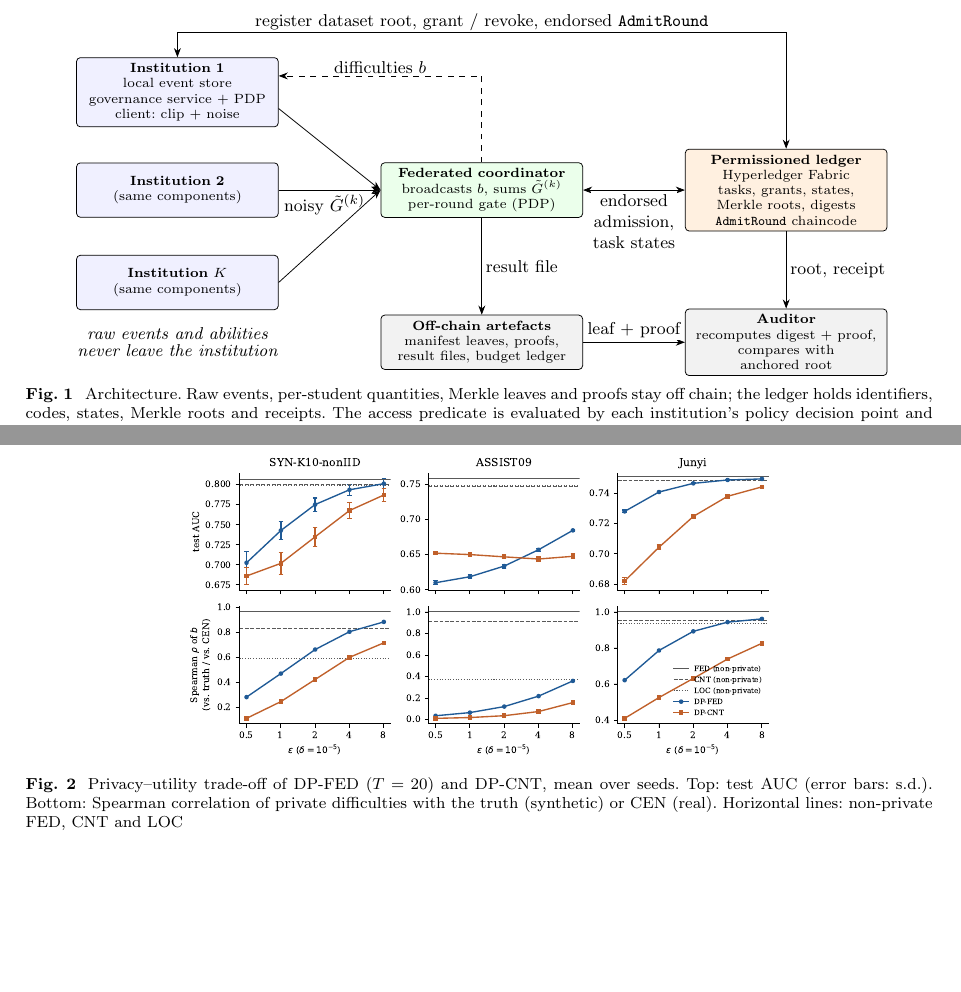
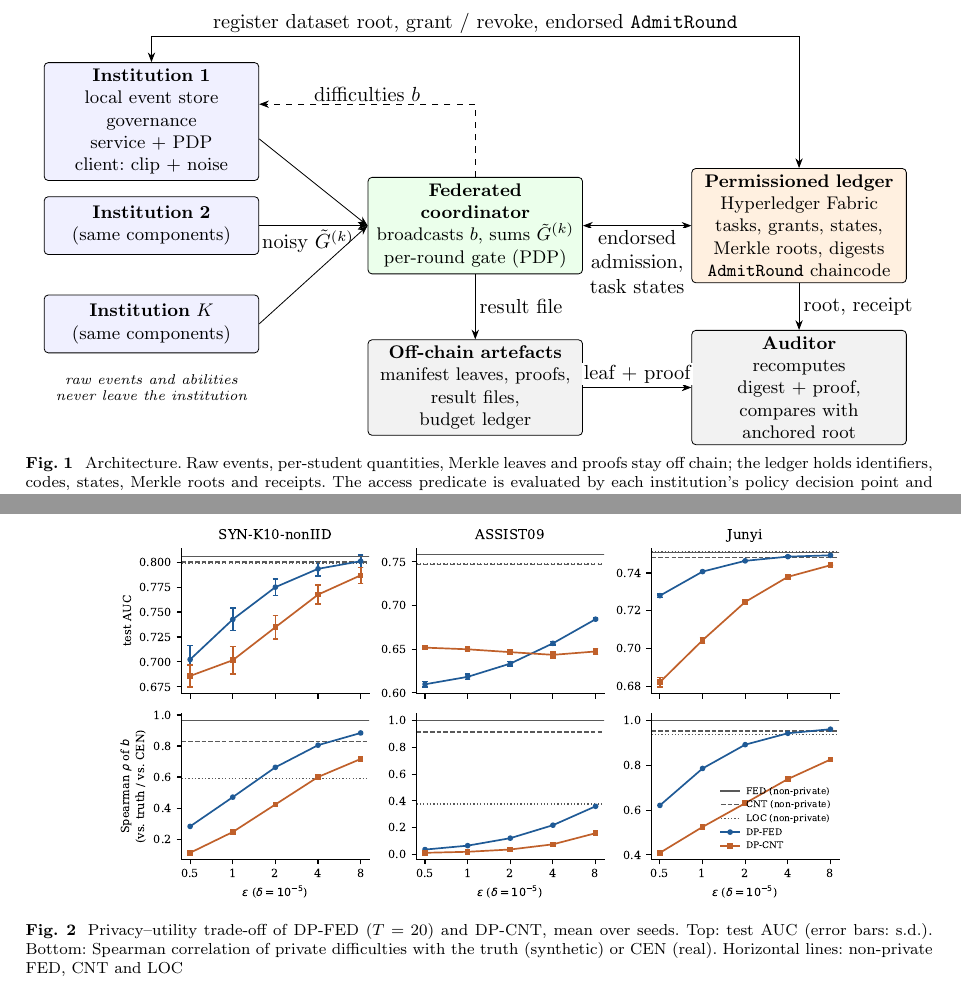
Before and after one commit to JingZhang0630/learnflow-chain, a LaTeX paper (learnflow-chain.tex): two parts of pages 4 and 8 of 13, joined at a grey line, cut so that both start at the same text, the shorter picture padded with empty space. Compiled offline with pdfLaTeX.

```diff
--- a/learnflow-chain.tex
+++ b/learnflow-chain.tex
@@ -743,15 +743,15 @@
 
 \begin{widefigure}
 \centering
-\resizebox{0.9\textwidth}{!}{% Architecture figure (TikZ), included from sections/04_design.tex.
+\resizebox{0.96\textwidth}{!}{% Architecture figure (TikZ), included from sections/04_design.tex.
 \begin{tikzpicture}[
-  font=\footnotesize, >=Stealth,
+  font=\small, >=Stealth,
   box/.style={draw, rounded corners=2pt, align=center, inner sep=3pt, minimum height=1.0cm, text width=3.5cm, execute at begin node={\hyphenpenalty=10000\relax}},
   inst/.style={box, fill=blue!6},
   chain/.style={box, fill=orange!12},
   coord/.style={box, fill=green!8},
   off/.style={box, fill=gray!10},
-  lab/.style={font=\small, align=center, fill=white, inner sep=1pt}
+  lab/.style={font=\normalsize, align=center, fill=white, inner sep=1pt}
 ]
 \node[inst] (i1) at (0,2.6) {\textbf{Institution 1}\\local event store\\governance service + PDP\\client: clip + noise};
 \node[inst] (i2) at (0,0.8) {\textbf{Institution 2}\\(same components)};
@@ -917,7 +917,7 @@
 
 \begin{widefigure}
 \centering
-\includegraphics[width=0.66\textwidth]{figures/privacy_utility.pdf}
+\includegraphics[width=0.82\textwidth]{figures/privacy_utility.pdf}
 \caption{Privacy--utility trade-off of DP-FED ($T=\HpT$) and DP-CNT, mean over seeds. Top: test AUC (error bars: s.d.). Bottom: Spearman correlation of private difficulties with the truth (synthetic) or CEN (real). Horizontal lines: non-private FED, CNT and LOC}
 \label{fig:privacy}
 \end{widefigure}
```
Also changed, not shown: references.bib (+1 -1 lines), learnflow-chain.tex (2 more changed lines).
